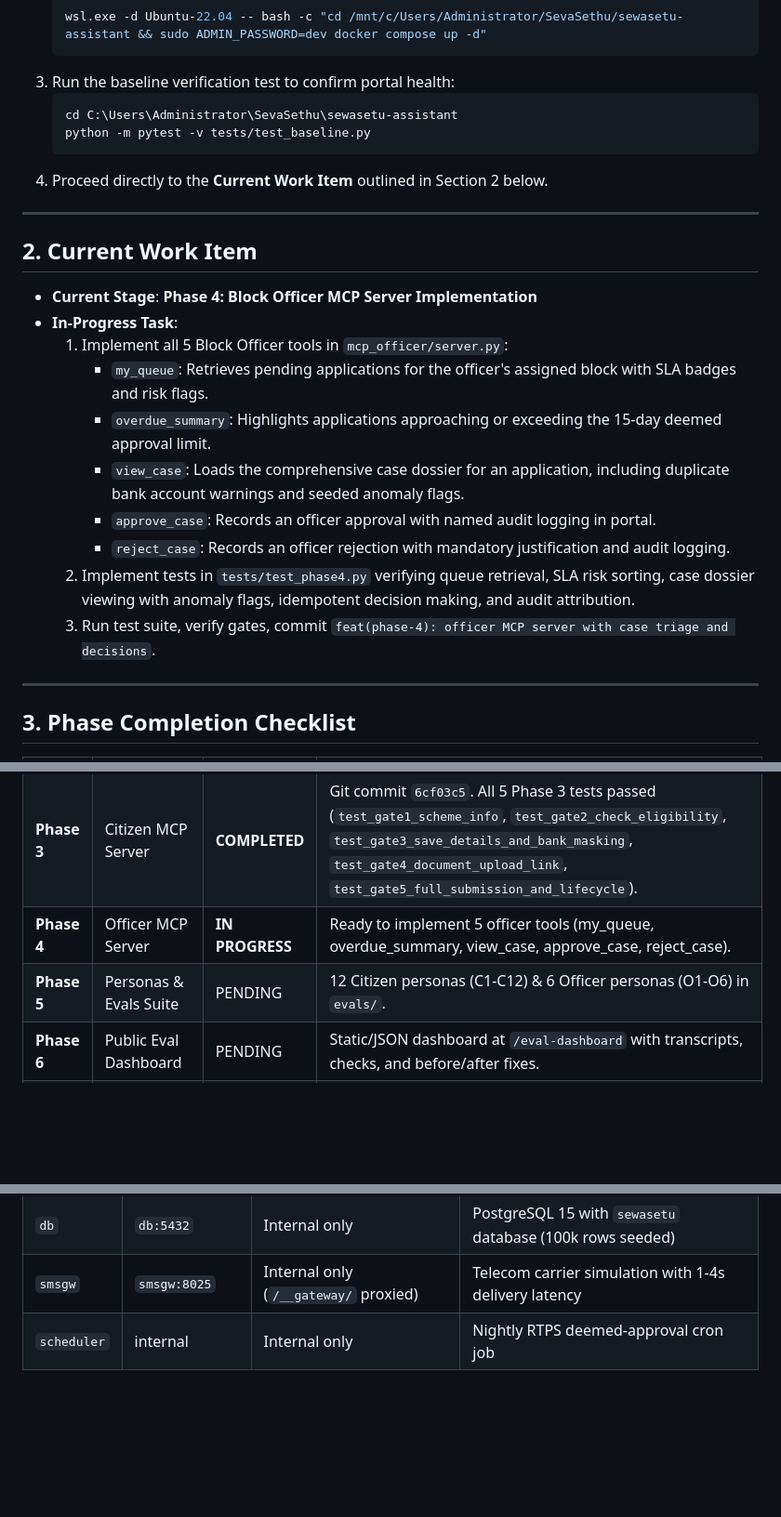
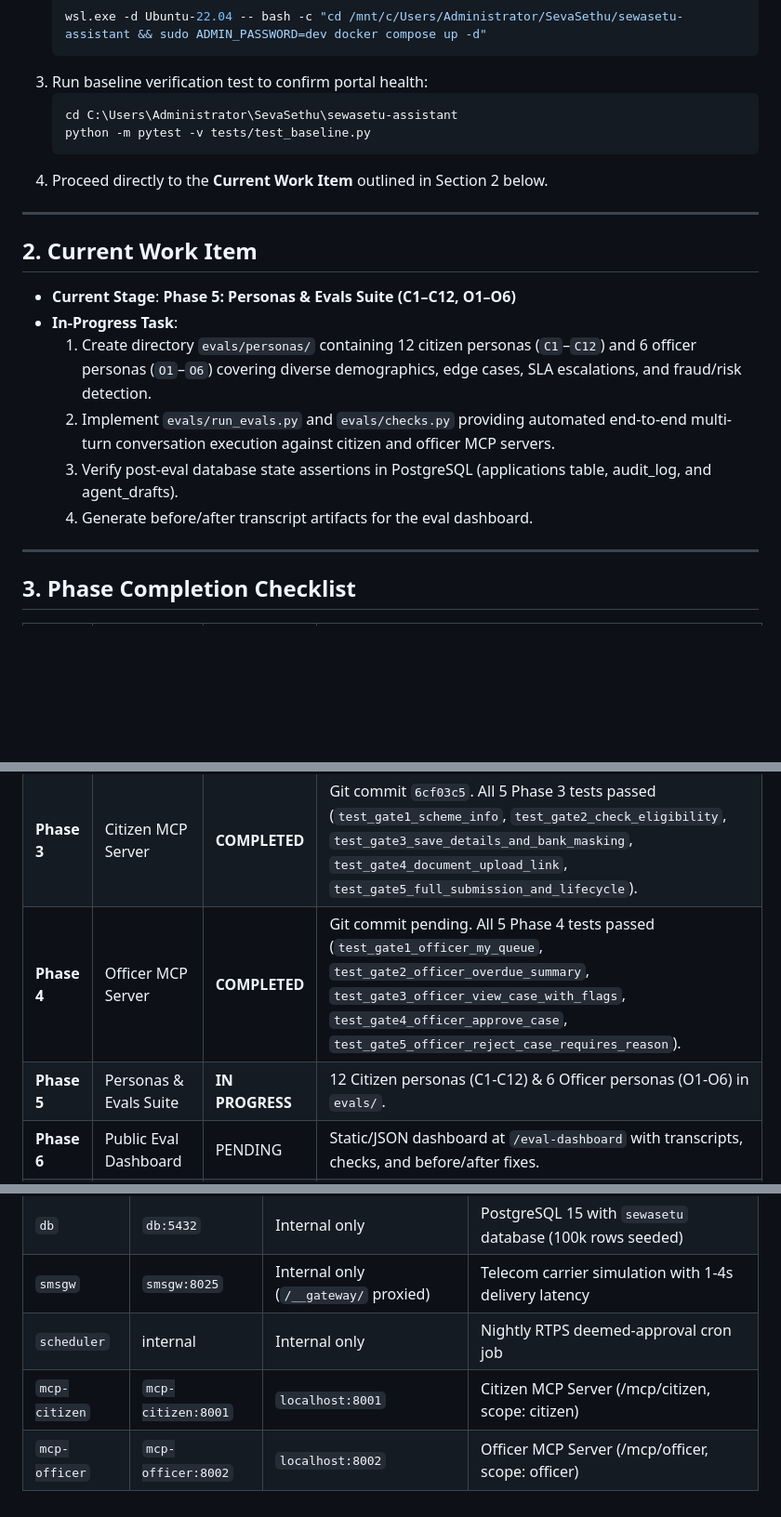
Before and after one commit to GunaVardhanch/sewasetu-assistant, a Markdown page: PROJECT_STATE.md, 3 parts joined by grey strips. Shown at 93% size. Drawn GitHub-style; blank space fills up the shorter version.

Commit message:
docs: update PROJECT_STATE for Phase 4 completion

````diff
--- a/PROJECT_STATE.md
+++ b/PROJECT_STATE.md
@@ -19,7 +19,7 @@ If the workstation just booted back up after a power cut:
    ```powershell
    wsl.exe -d Ubuntu-22.04 -- bash -c "cd /mnt/c/Users/Administrator/SevaSethu/sewasetu-assistant && sudo ADMIN_PASSWORD=dev docker compose up -d"
    ```
-3. Run the baseline verification test to confirm portal health:
+3. Run baseline verification test to confirm portal health:
    ```powershell
    cd C:\Users\Administrator\SevaSethu\sewasetu-assistant
    python -m pytest -v tests/test_baseline.py
@@ -30,16 +30,12 @@ If the workstation just booted back up after a power cut:
 
 ## 2. Current Work Item
 
-- **Current Stage**: **Phase 4: Block Officer MCP Server Implementation**
+- **Current Stage**: **Phase 5: Personas & Evals Suite (C1–C12, O1–O6)**
 - **In-Progress Task**:
-  1. Implement all 5 Block Officer tools in `mcp_officer/server.py`:
-     - `my_queue`: Retrieves pending applications for the officer's assigned block with SLA badges and risk flags.
-     - `overdue_summary`: Highlights applications approaching or exceeding the 15-day deemed approval limit.
-     - `view_case`: Loads the comprehensive case dossier for an application, including duplicate bank account warnings and seeded anomaly flags.
-     - `approve_case`: Records an officer approval with named audit logging in portal.
-     - `reject_case`: Records an officer rejection with mandatory justification and audit logging.
-  2. Implement tests in `tests/test_phase4.py` verifying queue retrieval, SLA risk sorting, case dossier viewing with anomaly flags, idempotent decision making, and audit attribution.
-  3. Run test suite, verify gates, commit `feat(phase-4): officer MCP server with case triage and decisions`.
+  1. Create directory `evals/personas/` containing 12 citizen personas (`C1`–`C12`) and 6 officer personas (`O1`–`O6`) covering diverse demographics, edge cases, SLA escalations, and fraud/risk detection.
+  2. Implement `evals/run_evals.py` and `evals/checks.py` providing automated end-to-end multi-turn conversation execution against citizen and officer MCP servers.
+  3. Verify post-eval database state assertions in PostgreSQL (applications table, audit_log, and agent_drafts).
+  4. Generate before/after transcript artifacts for the eval dashboard.
 
 ---
 
@@ -51,8 +47,8 @@ If the workstation just booted back up after a power cut:
 | **Phase 1** | Portal Hardening & Internal API | **COMPLETED** | Git commit `2a3fb89`. All 7 Phase 1 tests passed (`test_scheme_info`, `test_eligibility_age_check`, `test_validation_parity_between_web_and_api`, `test_concurrency_parallel_submits`, `test_bi_directional_visibility`, `test_officer_decide_idempotence_and_audit`, `test_session_check_and_revocation`). |
 | **Phase 2** | Shared Auth & MCP Skeletons | **COMPLETED** | Git commit `5dbca25`. All 8 Phase 2 tests passed (`test_gate1_unauthenticated_requests_return_401`, `test_gate2_rfc9728_protected_resource_metadata`, `test_gate3_citizen_oauth_flow_and_ping`, `test_gate4_officer_oauth_flow_and_ping`, `test_gate5_scope_isolation_citizen_cannot_access_officer`, `test_gate6_scope_isolation_officer_cannot_access_citizen`, `test_gate7_audience_mismatch_rejected`, `test_gate8_revoked_session_rejected`). |
 | **Phase 3** | Citizen MCP Server | **COMPLETED** | Git commit `6cf03c5`. All 5 Phase 3 tests passed (`test_gate1_scheme_info`, `test_gate2_check_eligibility`, `test_gate3_save_details_and_bank_masking`, `test_gate4_document_upload_link`, `test_gate5_full_submission_and_lifecycle`). |
-| **Phase 4** | Officer MCP Server | **IN PROGRESS** | Ready to implement 5 officer tools (my_queue, overdue_summary, view_case, approve_case, reject_case). |
-| **Phase 5** | Personas & Evals Suite | PENDING | 12 Citizen personas (C1-C12) & 6 Officer personas (O1-O6) in `evals/`. |
+| **Phase 4** | Officer MCP Server | **COMPLETED** | Git commit pending. All 5 Phase 4 tests passed (`test_gate1_officer_my_queue`, `test_gate2_officer_overdue_summary`, `test_gate3_officer_view_case_with_flags`, `test_gate4_officer_approve_case`, `test_gate5_officer_reject_case_requires_reason`). |
+| **Phase 5** | Personas & Evals Suite | **IN PROGRESS** | 12 Citizen personas (C1-C12) & 6 Officer personas (O1-O6) in `evals/`. |
 | **Phase 6** | Public Eval Dashboard | PENDING | Static/JSON dashboard at `/eval-dashboard` with transcripts, checks, and before/after fixes. |
 | **Phase 7** | Deployment & HTTPS | PENDING | Caddy reverse proxy, TLS, live VM deployment. |
 | **Phase 8** | Design Note & Loom Script | PENDING | 1-page `DESIGN.md` finalization and 3-minute video recording script. |
@@ -91,3 +88,5 @@ f25fbc8 docs: update PROJECT_STATE for Phase 2 completion
 | `db` | `db:5432` | Internal only | PostgreSQL 15 with `sewasetu` database (100k rows seeded) |
 | `smsgw` | `smsgw:8025` | Internal only (`/__gateway/` proxied) | Telecom carrier simulation with 1-4s delivery latency |
 | `scheduler` | internal | Internal only | Nightly RTPS deemed-approval cron job |
+| `mcp-citizen` | `mcp-citizen:8001` | `localhost:8001` | Citizen MCP Server (/mcp/citizen, scope: citizen) |
+| `mcp-officer` | `mcp-officer:8002` | `localhost:8002` | Officer MCP Server (/mcp/officer, scope: officer) |
````
Also changed, not shown: other parts of PROJECT_STATE.md (+1 -0 lines).
